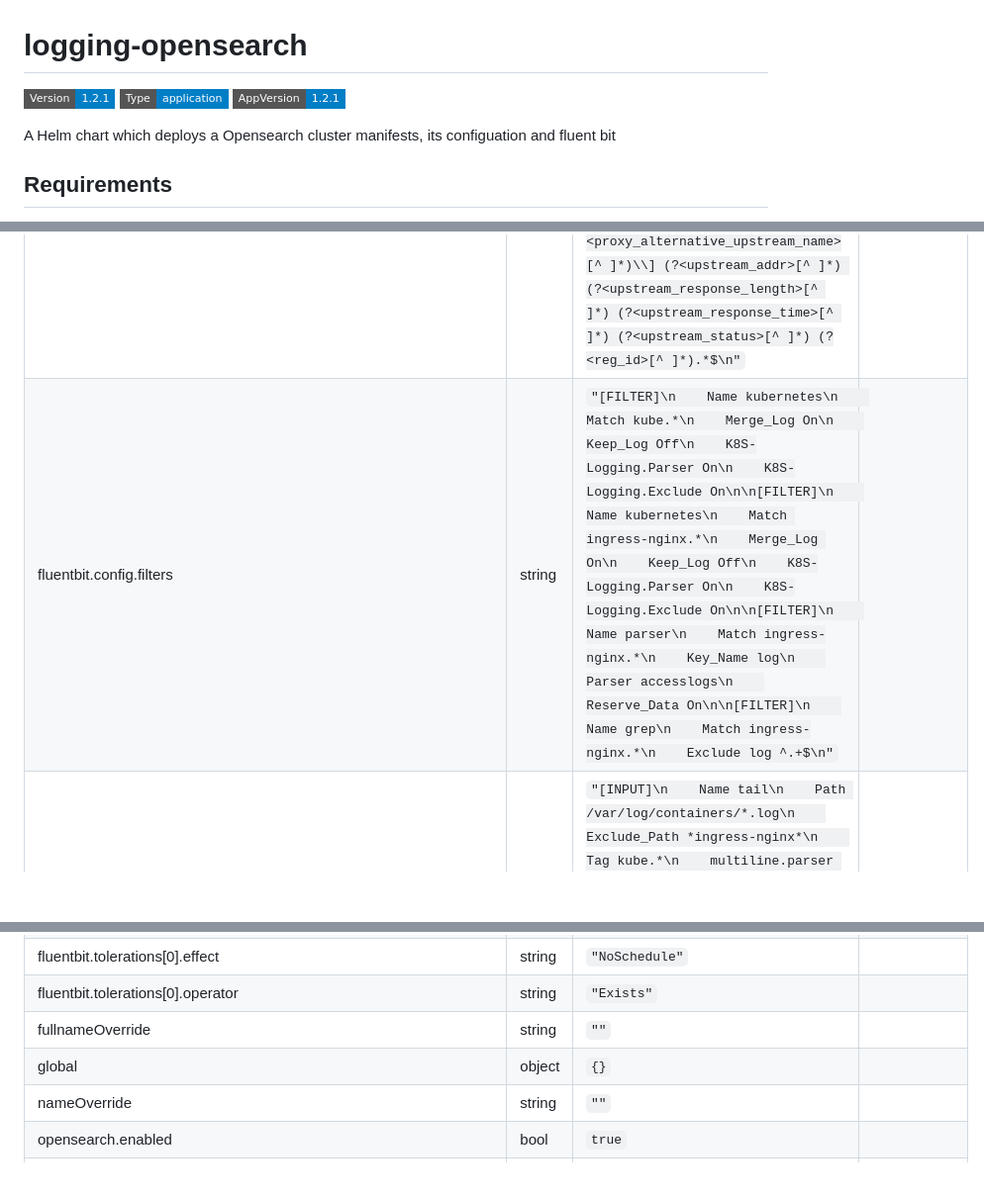
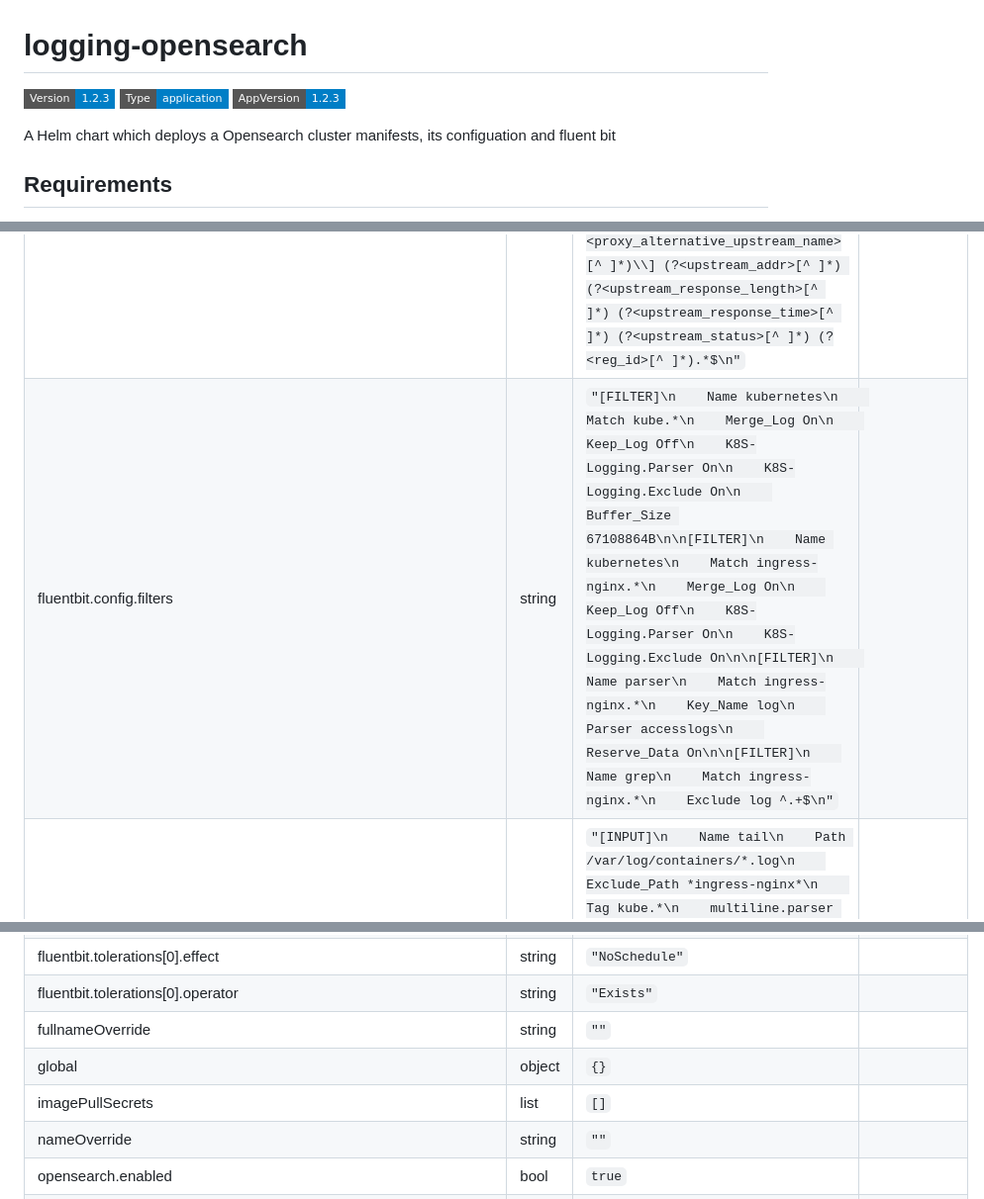
Before and after one commit to SHE-Informationstechnologie/charts, a Markdown page: charts/logging-opensearch/README.md, 3 parts joined by grey strips. Shown: that part at 99% size. Drawn GitHub-style; badges without logos; blank space fills up the shorter version.

Commit message:
fix: corrected readme incl. webhooks

```diff
--- a/charts/logging-opensearch/README.md
+++ b/charts/logging-opensearch/README.md
@@ -1,6 +1,6 @@
 # logging-opensearch
 
-![Version: 1.2.1](https://img.shields.io/badge/Version-1.2.1-informational?style=flat-square) ![Type: application](https://img.shields.io/badge/Type-application-informational?style=flat-square) ![AppVersion: 1.2.1](https://img.shields.io/badge/AppVersion-1.2.1-informational?style=flat-square)
+![Version: 1.2.3](https://img.shields.io/badge/Version-1.2.3-informational?style=flat-square) ![Type: application](https://img.shields.io/badge/Type-application-informational?style=flat-square) ![AppVersion: 1.2.3](https://img.shields.io/badge/AppVersion-1.2.3-informational?style=flat-square)
 
 A Helm chart which deploys a Opensearch cluster manifests, its configuation and fluent bit
 
@@ -15,5 +15,5 @@ A Helm chart which deploys a Opensearch cluster manifests, its configuation and
 | Key | Type | Default | Description |
 |-----|------|---------|-------------|
 | fluentbit.config.customParsers | string | `"[PARSER]\n    Name docker_no_time\n    Format json\n    Time_Keep Off\n    Time_Key time\n    Time_Format %Y-%m-%dT%H:%M:%S.%L\n\n[PARSER]\n    Name        accesslogs\n    Format      regex\n    Regex       ^(?<remote_addr>[^ ]+) - (?<user_identity>[^ ]+) \\[(?<timestamp>[^\\]]+)\\] \\\"(?<method>\\S+)(?: +(?<request_uri>\\S+)(?: +(?<protocol>\\S+))?)?\\\" (?<status>\\d+) (?<bytes_sent>\\d+) \\\"(?<referrer>[^\"]*)\\\" \\\"(?<user_agent>[^\"]*)\\\" (?<request_length>[^ ]*) (?<request_time>[^ ]*) \\[(?<proxy_upstream_name>[^ ]*)\\] \\[(?<proxy_alternative_upstream_name>[^ ]*)\\] (?<upstream_addr>[^ ]*) (?<upstream_response_length>[^ ]*) (?<upstream_response_time>[^ ]*) (?<upstream_status>[^ ]*) (?<reg_id>[^ ]*).*$\n"` |  |
-| fluentbit.config.filters | string | `"[FILTER]\n    Name kubernetes\n    Match kube.*\n    Merge_Log On\n    Keep_Log Off\n    K8S-Logging.Parser On\n    K8S-Logging.Exclude On\n\n[FILTER]\n    Name kubernetes\n    Match ingress-nginx.*\n    Merge_Log On\n    Keep_Log Off\n    K8S-Logging.Parser On\n    K8S-Logging.Exclude On\n\n[FILTER]\n    Name parser\n    Match ingress-nginx.*\n    Key_Name log\n    Parser accesslogs\n    Reserve_Data On\n\n[FILTER]\n    Name grep\n    Match ingress-nginx.*\n    Exclude log ^.+$\n"` |  |
+| fluentbit.config.filters | string | `"[FILTER]\n    Name kubernetes\n    Match kube.*\n    Merge_Log On\n    Keep_Log Off\n    K8S-Logging.Parser On\n    K8S-Logging.Exclude On\n    Buffer_Size 67108864B\n\n[FILTER]\n    Name kubernetes\n    Match ingress-nginx.*\n    Merge_Log On\n    Keep_Log Off\n    K8S-Logging.Parser On\n    K8S-Logging.Exclude On\n\n[FILTER]\n    Name parser\n    Match ingress-nginx.*\n    Key_Name log\n    Parser accesslogs\n    Reserve_Data On\n\n[FILTER]\n    Name grep\n    Match ingress-nginx.*\n    Exclude log ^.+$\n"` |  |
 | fluentbit.config.inputs | string | `"[INPUT]\n    Name tail\n    Path /var/log/containers/*.log\n    Exclude_Path *ingress-nginx*\n    Tag kube.*\n    multiline.parser cri\n    Mem_Buf_Limit 5m\n    Skip_Long_Lines On\n    Buffer_Chunk_Size 15m\n    Buffer_Max_Size 64m\n\n[INPUT]\n    Name tail\n    Path /var/log/containers/*ingress-nginx*.log\n    Tag ingress-nginx.*\n    multiline.parser cri\n    Mem_Buf_Limit 5m\n    Buffer_Chunk_Size 15m\n    Buffer_Max_Size 64m\n\n[INPUT]\n    Name tail\n    Path /var/log/audit/*.log\n    Tag audit.*\n    Parser json\n    Mem_Buf_Limit 5m\n    Skip_Long_Lines On\n    Buffer_Chunk_Size 15m\n    Buffer_Max_Size 64m\n"` |  |
@@ -28,6 +28,7 @@ A Helm chart which deploys a Opensearch cluster manifests, its configuation and
 | fluentbit.tolerations[0].operator | string | `"Exists"` |  |
 | fullnameOverride | string | `""` |  |
 | global | object | `{}` |  |
+| imagePullSecrets | list | `[]` |  |
 | nameOverride | string | `""` |  |
 | opensearch.enabled | bool | `true` |  |
 | opensearch.indexTemplates.additionalTemplates | list | `[]` |  |
```
Also changed, not shown: other parts of charts/logging-opensearch/README.md (+1 -1 lines), charts/she-runtime/CHANGELOG.md (+0 -1 lines), charts/she-runtime/README.md (+13 -37 lines).
